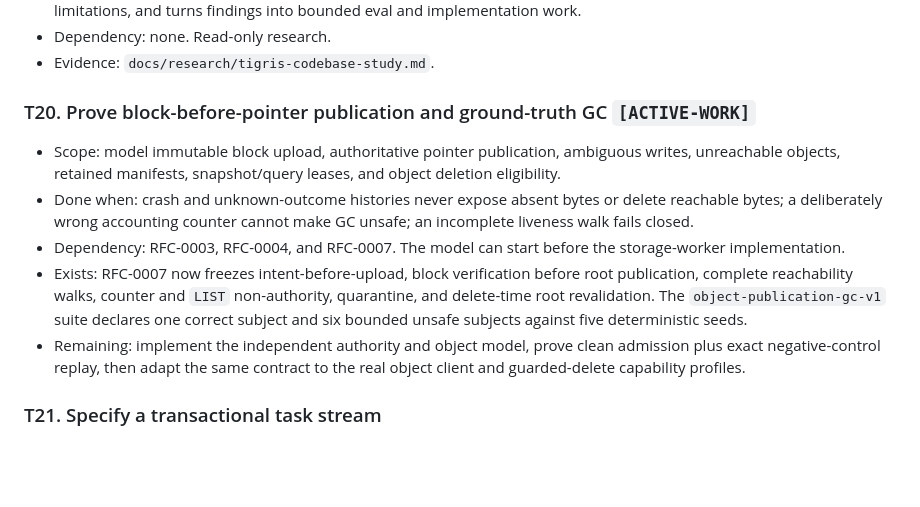
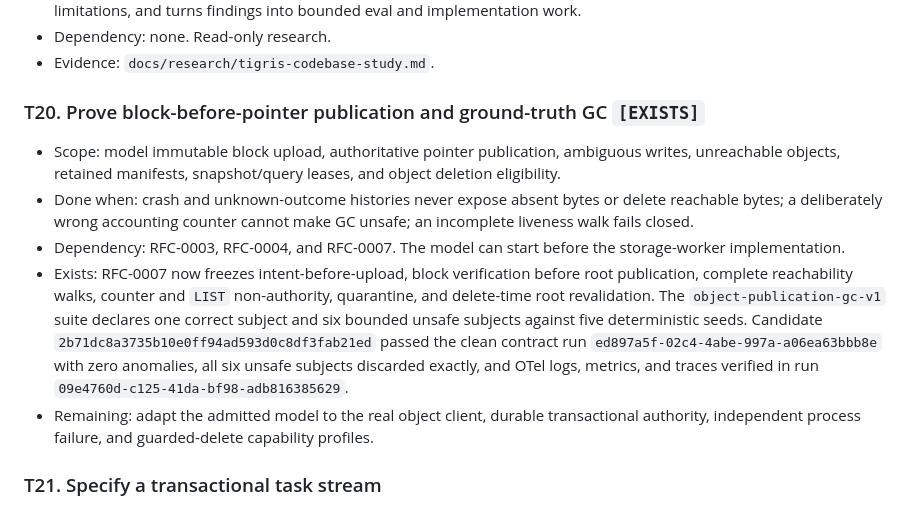
Before and after one commit to Doss-com/objectKV, a Markdown page: docs/CONTRIBUTOR-BOARD.md, the part around the change. Drawn GitHub-style; blank space fills up the shorter version.

Commit message:
docs: advance publication and GC gate

```diff
--- a/docs/CONTRIBUTOR-BOARD.md
+++ b/docs/CONTRIBUTOR-BOARD.md
@@ -270,7 +270,7 @@ become one GitHub issue.
 - Dependency: none. Read-only research.
 - Evidence: `docs/research/tigris-codebase-study.md`.
 
-### T20. Prove block-before-pointer publication and ground-truth GC `[ACTIVE-WORK]`
+### T20. Prove block-before-pointer publication and ground-truth GC `[EXISTS]`
 
 - Scope: model immutable block upload, authoritative pointer publication,
   ambiguous writes, unreachable objects, retained manifests, snapshot/query
@@ -284,10 +284,14 @@ become one GitHub issue.
   root publication, complete reachability walks, counter and `LIST`
   non-authority, quarantine, and delete-time root revalidation. The
   `object-publication-gc-v1` suite declares one correct subject and six bounded
-  unsafe subjects against five deterministic seeds.
-- Remaining: implement the independent authority and object model, prove clean
-  admission plus exact negative-control replay, then adapt the same contract to
-  the real object client and guarded-delete capability profiles.
+  unsafe subjects against five deterministic seeds. Candidate
+  `2b71dc8a3735b10e0ff94ad593d0c8df3fab21ed` passed the clean contract run
+  `ed897a5f-02c4-4abe-997a-a06ea63bbb8e` with zero anomalies, all six unsafe
+  subjects discarded exactly, and OTel logs, metrics, and traces verified in
+  run `09e4760d-c125-41da-bf98-adb816385629`.
+- Remaining: adapt the admitted model to the real object client, durable
+  transactional authority, independent process failure, and guarded-delete
+  capability profiles.
 
 ### T21. Specify a transactional task stream
 
```
